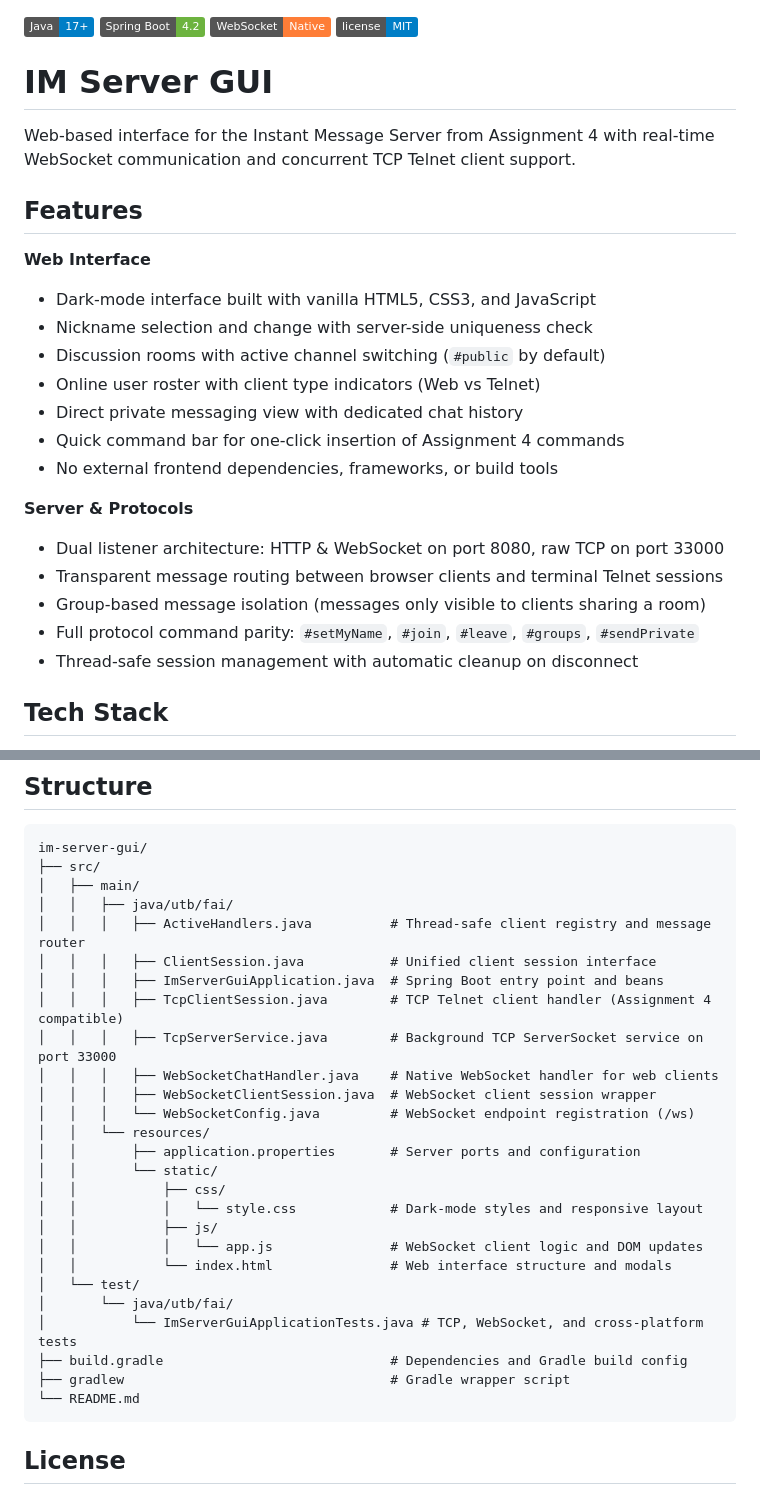
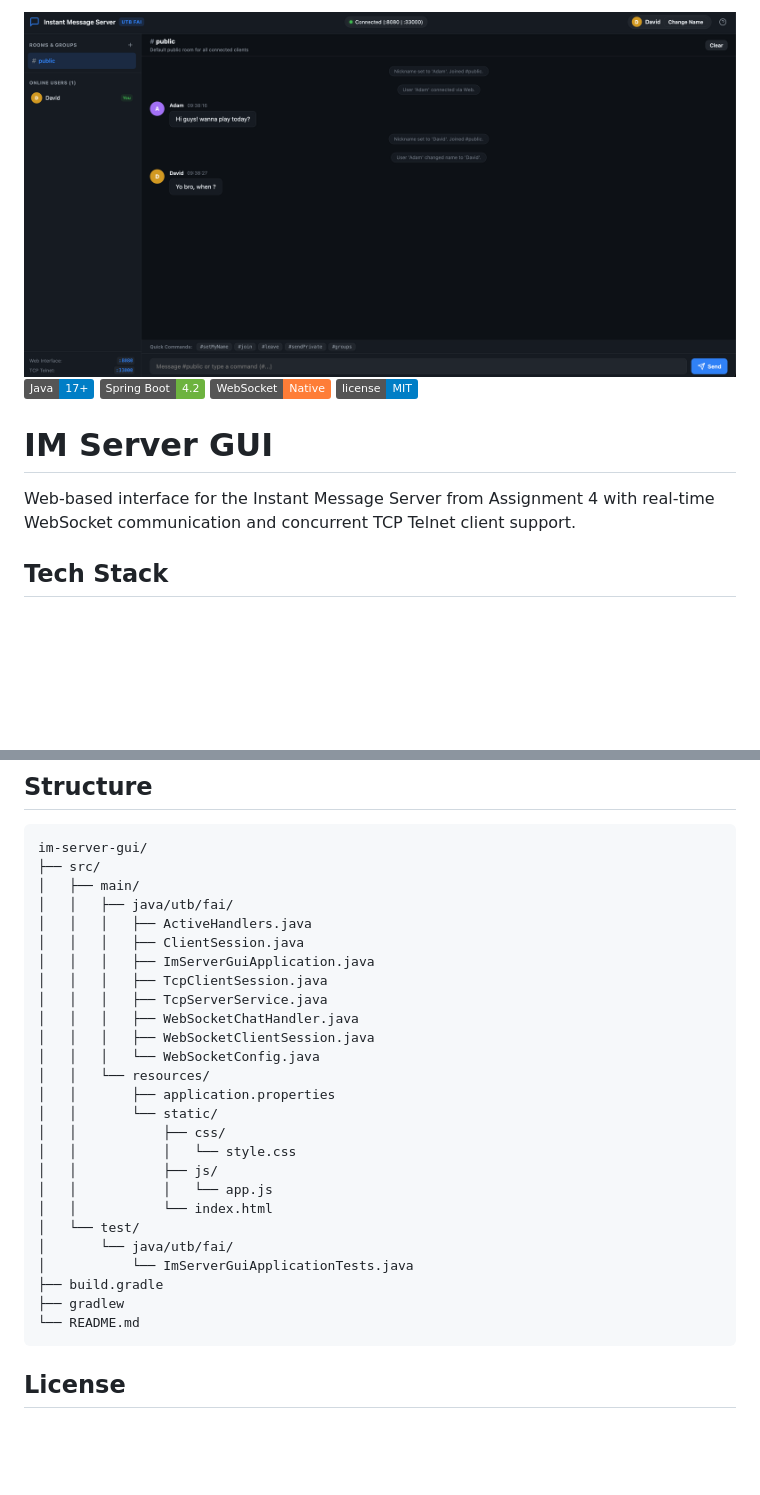
Before and after one commit to adamstefanik/im-server-gui, a Markdown page: README.md, 2 parts joined by grey strips. GitHub-like rendering; pictures changed too: assets/ui.png (added); badges without logos; blank space fills up the shorter version.

````diff
--- a/README.md
+++ b/README.md
@@ -1,26 +1,9 @@
+![Alt text](assets/ui.png)
 ![Java](https://img.shields.io/badge/Java-17+-blue.svg) ![Spring Boot](https://img.shields.io/badge/Spring_Boot-4.2-6DB33F.svg) ![WebSocket](https://img.shields.io/badge/WebSocket-Native-orange.svg) ![License](https://img.shields.io/badge/license-MIT-blue.svg)
 
 # IM Server GUI
 
 Web-based interface for the Instant Message Server from Assignment 4 with real-time WebSocket communication and concurrent TCP Telnet client support.
-
-## Features
-
-**Web Interface**
-- Dark-mode interface built with vanilla HTML5, CSS3, and JavaScript
-- Nickname selection and change with server-side uniqueness check
-- Discussion rooms with active channel switching (`#public` by default)
-- Online user roster with client type indicators (Web vs Telnet)
-- Direct private messaging view with dedicated chat history
-- Quick command bar for one-click insertion of Assignment 4 commands
-- No external frontend dependencies, frameworks, or build tools
-
-**Server & Protocols**
-- Dual listener architecture: HTTP & WebSocket on port 8080, raw TCP on port 33000
-- Transparent message routing between browser clients and terminal Telnet sessions
-- Group-based message isolation (messages only visible to clients sharing a room)
-- Full protocol command parity: `#setMyName`, `#join`, `#leave`, `#groups`, `#sendPrivate`
-- Thread-safe session management with automatic cleanup on disconnect
 
 ## Tech Stack
 
@@ -83,27 +66,27 @@ im-server-gui/
 ├── src/
 │   ├── main/
 │   │   ├── java/utb/fai/
-│   │   │   ├── ActiveHandlers.java          # Thread-safe client registry and message router
-│   │   │   ├── ClientSession.java           # Unified client session interface
-│   │   │   ├── ImServerGuiApplication.java  # Spring Boot entry point and beans
-│   │   │   ├── TcpClientSession.java        # TCP Telnet client handler (Assignment 4 compatible)
-│   │   │   ├── TcpServerService.java        # Background TCP ServerSocket service on port 33000
-│   │   │   ├── WebSocketChatHandler.java    # Native WebSocket handler for web clients
-│   │   │   ├── WebSocketClientSession.java  # WebSocket client session wrapper
-│   │   │   └── WebSocketConfig.java         # WebSocket endpoint registration (/ws)
+│   │   │   ├── ActiveHandlers.java
+│   │   │   ├── ClientSession.java
+│   │   │   ├── ImServerGuiApplication.java
+│   │   │   ├── TcpClientSession.java
+│   │   │   ├── TcpServerService.java
+│   │   │   ├── WebSocketChatHandler.java
+│   │   │   ├── WebSocketClientSession.java
+│   │   │   └── WebSocketConfig.java
 │   │   └── resources/
-│   │       ├── application.properties       # Server ports and configuration
+│   │       ├── application.properties
 │   │       └── static/
 │   │           ├── css/
-│   │           │   └── style.css            # Dark-mode styles and responsive layout
+│   │           │   └── style.css
 │   │           ├── js/
-│   │           │   └── app.js               # WebSocket client logic and DOM updates
-│   │           └── index.html               # Web interface structure and modals
+│   │           │   └── app.js
+│   │           └── index.html
 │   └── test/
 │       └── java/utb/fai/
-│           └── ImServerGuiApplicationTests.java # TCP, WebSocket, and cross-platform tests
-├── build.gradle                             # Dependencies and Gradle build config
-├── gradlew                                  # Gradle wrapper script
+│           └── ImServerGuiApplicationTests.java
+├── build.gradle
+├── gradlew
 └── README.md
 ```
 
````
